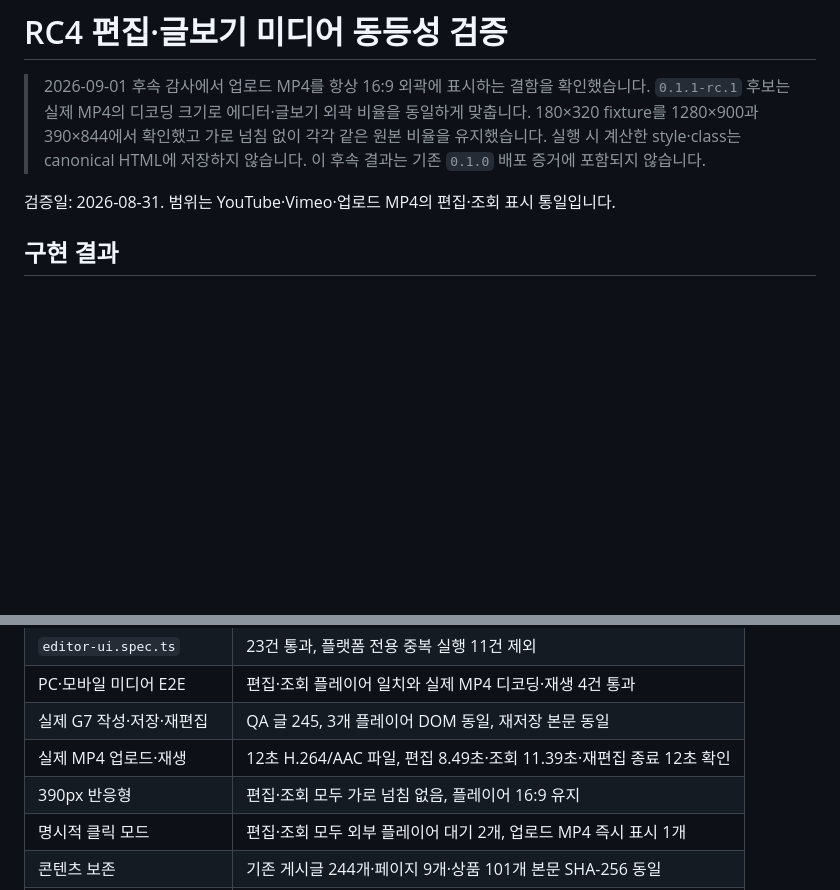
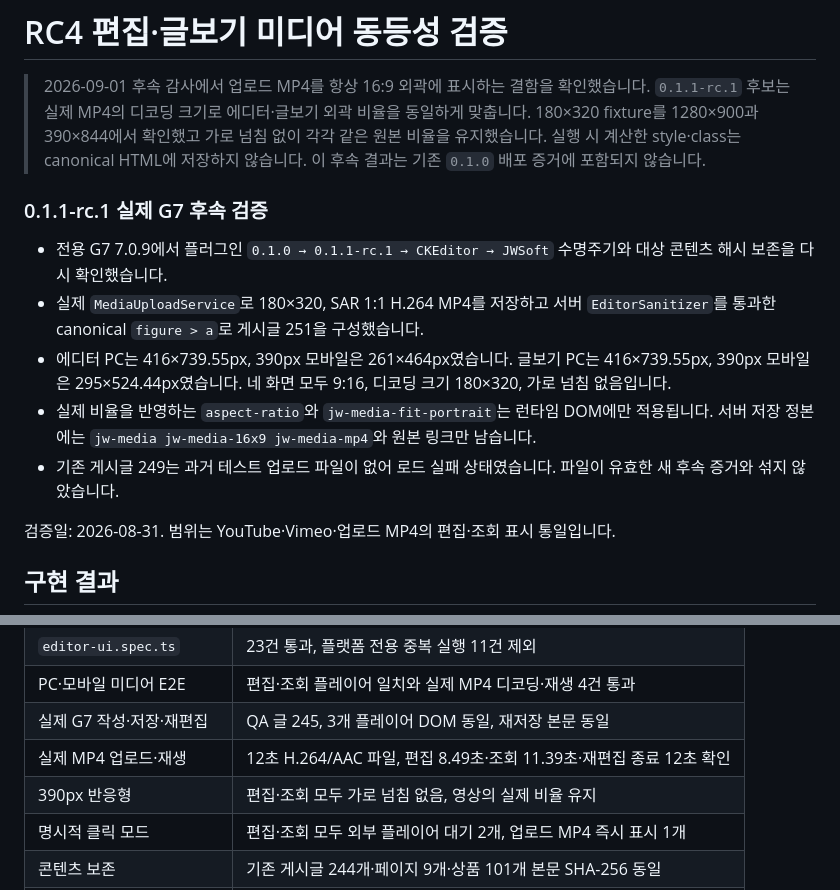
Before and after one commit to jiwonpapa/jwsoft-tiptap-editor, a Markdown page: docs/acceptance/media-editor-view-parity.md, 2 parts joined by grey strips. GitHub-like rendering; blank space fills up the shorter version.

Commit message:
docs: record intrinsic MP4 browser proof

```diff
--- a/docs/acceptance/media-editor-view-parity.md
+++ b/docs/acceptance/media-editor-view-parity.md
@@ -1,6 +1,14 @@
 # RC4 편집·글보기 미디어 동등성 검증
 
 > 2026-09-01 후속 감사에서 업로드 MP4를 항상 16:9 외곽에 표시하는 결함을 확인했습니다. `0.1.1-rc.1` 후보는 실제 MP4의 디코딩 크기로 에디터·글보기 외곽 비율을 동일하게 맞춥니다. 180×320 fixture를 1280×900과 390×844에서 확인했고 가로 넘침 없이 각각 같은 원본 비율을 유지했습니다. 실행 시 계산한 style·class는 canonical HTML에 저장하지 않습니다. 이 후속 결과는 기존 `0.1.0` 배포 증거에 포함되지 않습니다.
+
+### 0.1.1-rc.1 실제 G7 후속 검증
+
+- 전용 G7 7.0.9에서 플러그인 `0.1.0 → 0.1.1-rc.1 → CKEditor → JWSoft` 수명주기와 대상 콘텐츠 해시 보존을 다시 확인했습니다.
+- 실제 `MediaUploadService`로 180×320, SAR 1:1 H.264 MP4를 저장하고 서버 `EditorSanitizer`를 통과한 canonical `figure > a`로 게시글 251을 구성했습니다.
+- 에디터 PC는 416×739.55px, 390px 모바일은 261×464px였습니다. 글보기 PC는 416×739.55px, 390px 모바일은 295×524.44px였습니다. 네 화면 모두 9:16, 디코딩 크기 180×320, 가로 넘침 없음입니다.
+- 실제 비율을 반영하는 `aspect-ratio`와 `jw-media-fit-portrait`는 런타임 DOM에만 적용됩니다. 서버 저장 정본에는 `jw-media jw-media-16x9 jw-media-mp4`와 원본 링크만 남습니다.
+- 기존 게시글 249는 과거 테스트 업로드 파일이 없어 로드 실패 상태였습니다. 파일이 유효한 새 후속 증거와 섞지 않았습니다.
 
 검증일: 2026-08-31. 범위는 YouTube·Vimeo·업로드 MP4의 편집·조회 표시 통일입니다.
 
@@ -23,7 +31,7 @@
 | PC·모바일 미디어 E2E     | 편집·조회 플레이어 일치와 실제 MP4 디코딩·재생 4건 통과             |
 | 실제 G7 작성·저장·재편집 | QA 글 245, 3개 플레이어 DOM 동일, 재저장 본문 동일                  |
 | 실제 MP4 업로드·재생     | 12초 H.264/AAC 파일, 편집 8.49초·조회 11.39초·재편집 종료 12초 확인 |
-| 390px 반응형             | 편집·조회 모두 가로 넘침 없음, 플레이어 16:9 유지                   |
+| 390px 반응형             | 편집·조회 모두 가로 넘침 없음, 영상의 실제 비율 유지                |
 | 명시적 클릭 모드         | 편집·조회 모두 외부 플레이어 대기 2개, 업로드 MP4 즉시 표시 1개     |
 | 콘텐츠 보존              | 기존 게시글 244개·페이지 9개·상품 101개 본문 SHA-256 동일           |
 | 테스트 정리              | 변경했던 설정 복원, 전용 QA 계정 권한·토큰 회수                     |
```
Also changed, not shown: 1 other file.
